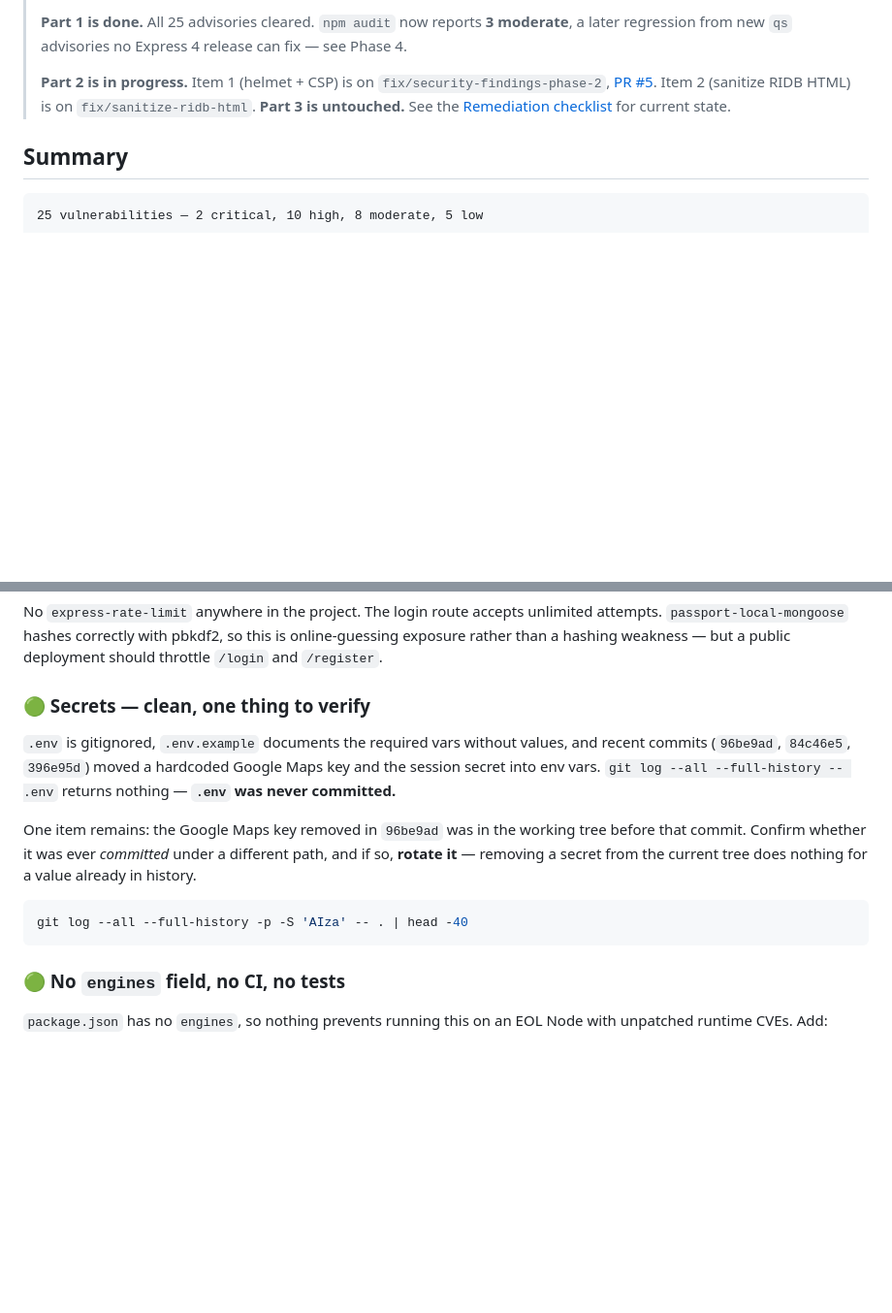
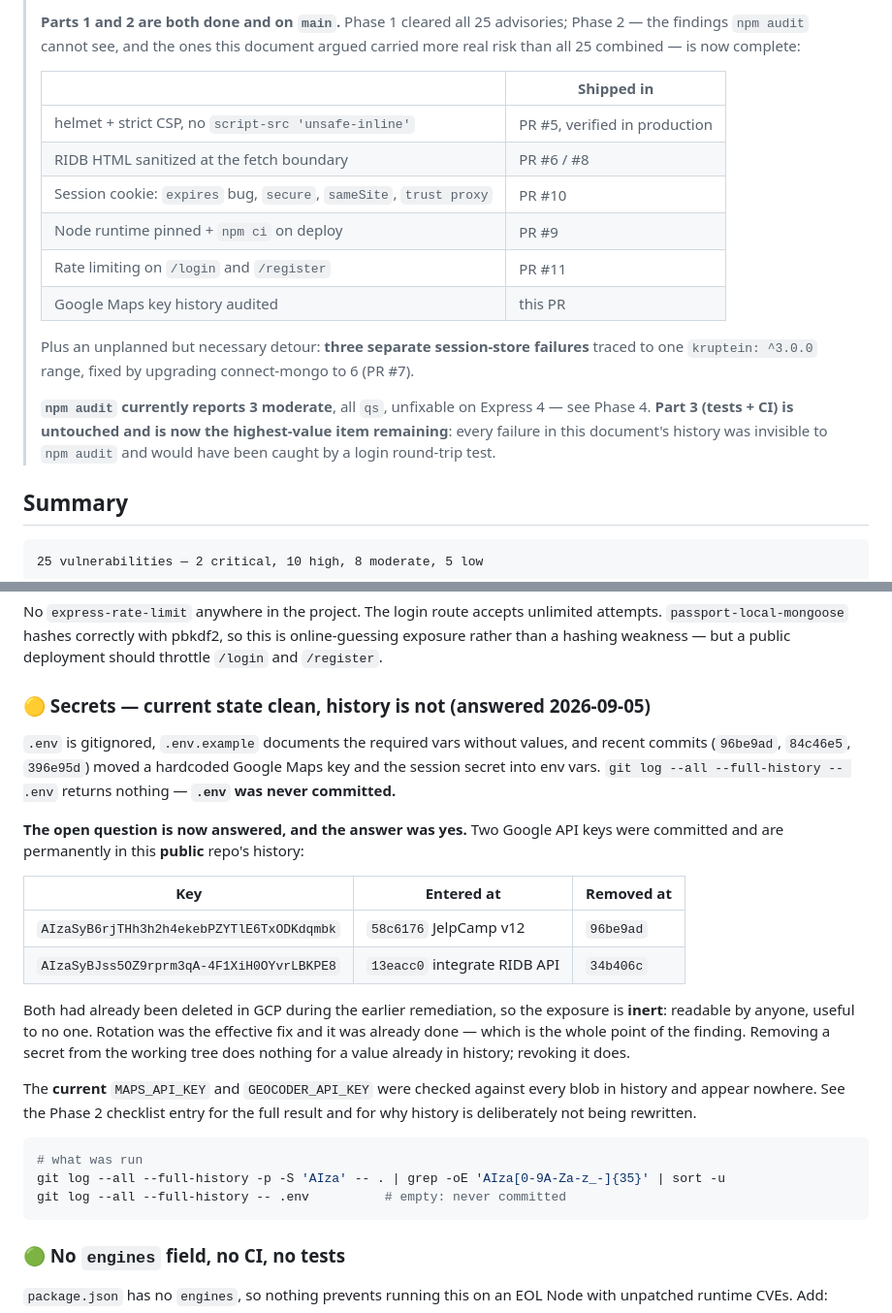
Before and after one commit to jordanaf808/jelpcamp, a Markdown page: SECURITY-FINDINGS.md, 2 parts joined by grey strips. Shown at 97% size. GitHub-like rendering; blank space fills up the shorter version.

````diff
--- a/SECURITY-FINDINGS.md
+++ b/SECURITY-FINDINGS.md
@@ -9,12 +9,24 @@ Methodology and command reference: `Dev/Notes/Security/node-dependency-audit-pla
 >
-> **Part 1 is done.** All 25 advisories cleared. `npm audit` now reports
-> **3 moderate**, a later regression from new `qs` advisories no Express 4 release
-> can fix — see Phase 4.
+> **Parts 1 and 2 are both done and on `main`.** Phase 1 cleared all 25 advisories;
+> Phase 2 — the findings `npm audit` cannot see, and the ones this document argued
+> carried more real risk than all 25 combined — is now complete:
 >
-> **Part 2 is in progress.** Item 1 (helmet + CSP) is on
-> `fix/security-findings-phase-2`, [PR #5](https://github.com/jordanaf808/jelpcamp/pull/5).
-> Item 2 (sanitize RIDB HTML) is on `fix/sanitize-ridb-html`. **Part 3 is untouched.**
-> See the [Remediation checklist](#remediation-checklist) for current state.
+> | | Shipped in |
+> |---|---|
+> | helmet + strict CSP, no `script-src 'unsafe-inline'` | PR #5, verified in production |
+> | RIDB HTML sanitized at the fetch boundary | PR #6 / #8 |
+> | Session cookie: `expires` bug, `secure`, `sameSite`, `trust proxy` | PR #10 |
+> | Node runtime pinned + `npm ci` on deploy | PR #9 |
+> | Rate limiting on `/login` and `/register` | PR #11 |
+> | Google Maps key history audited | this PR |
+>
+> Plus an unplanned but necessary detour: **three separate session-store failures**
+> traced to one `kruptein: ^3.0.0` range, fixed by upgrading connect-mongo to 6 (PR #7).
+>
+> **`npm audit` currently reports 3 moderate**, all `qs`, unfixable on Express 4 —
+> see Phase 4. **Part 3 (tests + CI) is untouched and is now the highest-value item
+> remaining**: every failure in this document's history was invisible to `npm audit`
+> and would have been caught by a login round-trip test.
 
 ## Summary
 
@@ -233,20 +245,34 @@ attempts. `passport-local-mongoose` hashes correctly with pbkdf2, so this is
 online-guessing exposure rather than a hashing weakness — but a public deployment
 should throttle `/login` and `/register`.
 
-### 🟢 Secrets — clean, one thing to verify
+### 🟡 Secrets — current state clean, history is not (answered 2026-09-05)
 
 `.env` is gitignored, `.env.example` documents the required vars without values,
 and recent commits (`96be9ad`, `84c46e5`, `396e95d`) moved a hardcoded Google Maps
 key and the session secret into env vars. `git log --all --full-history -- .env`
 returns nothing — **`.env` was never committed.**
 
-One item remains: the Google Maps key removed in `96be9ad` was in the working tree
-before that commit. Confirm whether it was ever *committed* under a different path,
-and if so, **rotate it** — removing a secret from the current tree does nothing for
-a value already in history.
+**The open question is now answered, and the answer was yes.** Two Google API keys
+were committed and are permanently in this **public** repo's history:
+
+| Key | Entered at | Removed at |
+|---|---|---|
+| `AIzaSyB6rjTHh3h2h4ekebPZYTlE6TxODKdqmbk` | `58c6176` JelpCamp v12 | `96be9ad` |
+| `AIzaSyBJss5OZ9rprm3qA-4F1XiH0OYvrLBKPE8` | `13eacc0` integrate RIDB API | `34b406c` |
+
+Both had already been deleted in GCP during the earlier remediation, so the exposure
+is **inert**: readable by anyone, useful to no one. Rotation was the effective fix and
+it was already done — which is the whole point of the finding. Removing a secret from
+the working tree does nothing for a value already in history; revoking it does.
+
+The **current** `MAPS_API_KEY` and `GEOCODER_API_KEY` were checked against every blob
+in history and appear nowhere. See the Phase 2 checklist entry for the full result and
+for why history is deliberately not being rewritten.
 
 ```bash
-git log --all --full-history -p -S 'AIza' -- . | head -40
+# what was run
+git log --all --full-history -p -S 'AIza' -- . | grep -oE 'AIza[0-9A-Za-z_-]{35}' | sort -u
+git log --all --full-history -- .env          # empty: never committed
 ```
 
 ### 🟢 No `engines` field, no CI, no tests
````
Also changed, not shown: other parts of SECURITY-FINDINGS.md (+46 -5 lines).
